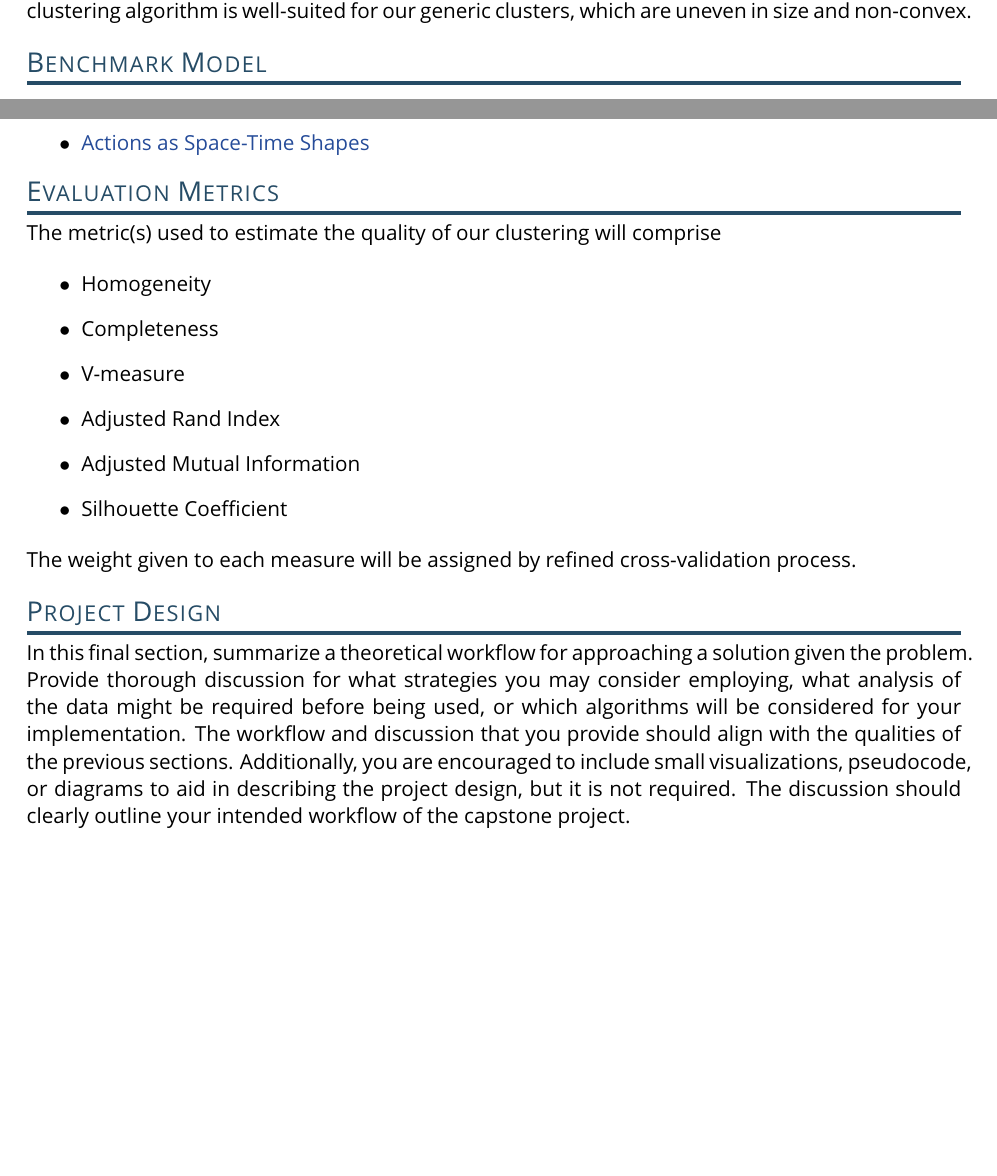
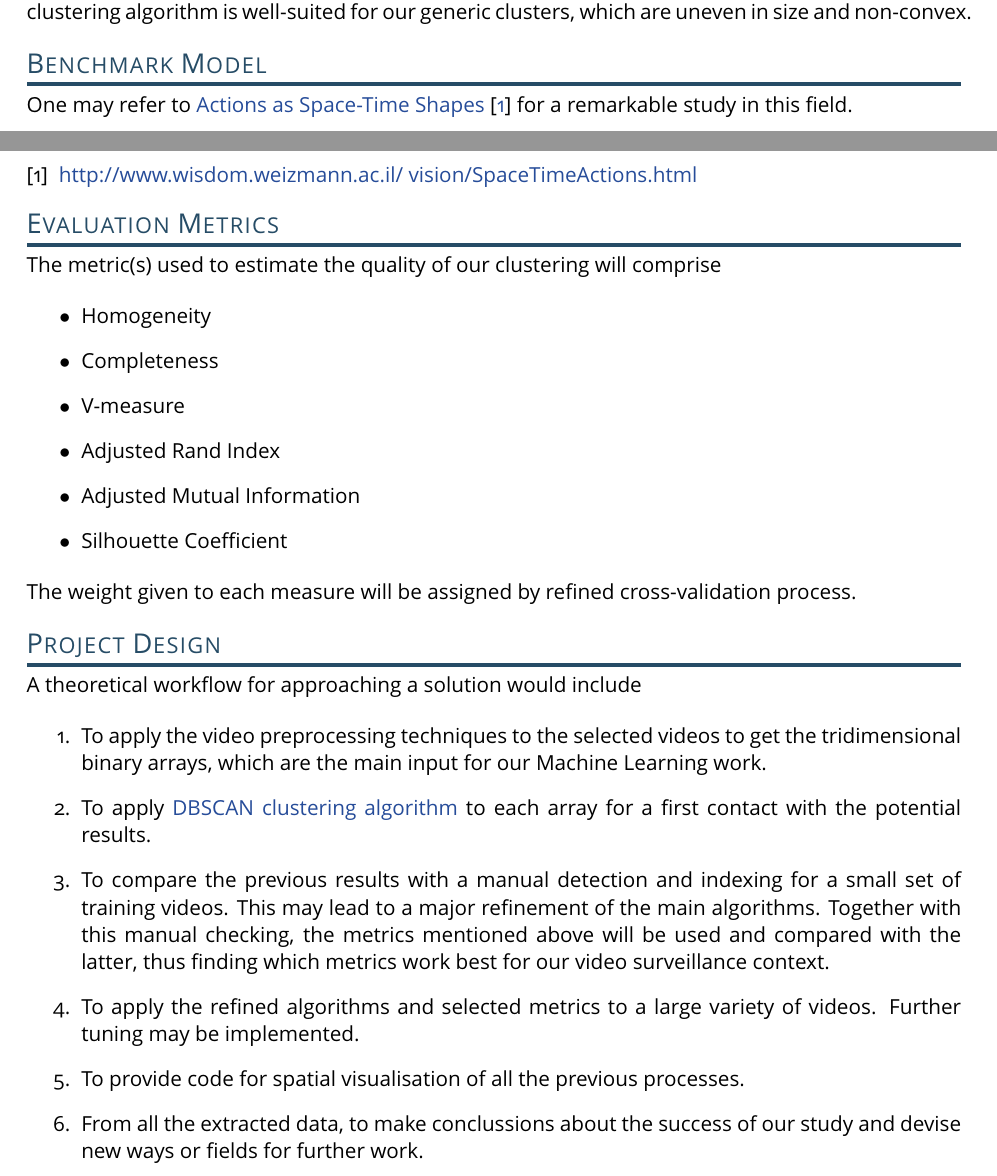
Before and after one commit to jxm-math/capstone_proposal, a LaTeX document (capstone_proposal.tex): two parts of pages 2 and 3 of 3, joined at a grey line, cut so that both start at the same text, the shorter picture padded with empty space. The pictures show the PDF file capstone_proposal.pdf that the author committed with the source; the source files are stored in an older character set and shown here as Unicode.

Commit message:
Feat: Project Design

```diff
--- a/capstone_proposal.tex
+++ b/capstone_proposal.tex
@@ -217,7 +223,18 @@ The weight given to each measure will be assigned by refined cross-validation pr
 
 % (approx. 1 page)
 
-In this final section, summarize a theoretical workflow for approaching a solution given the problem. Provide thorough discussion for what strategies you may consider employing, what analysis of the data might be required before being used, or which algorithms will be considered for your implementation. The workflow and discussion that you provide should align with the qualities of the previous sections. Additionally, you are encouraged to include small visualizations, pseudocode, or diagrams to aid in describing the project design, but it is not required. The discussion should clearly outline your intended workflow of the capstone project.\\
+A theoretical workflow for approaching a solution would include
+
+\begin{enumerate}
+	\item To apply the video preprocessing techniques to the selected videos to get the tridimensional binary arrays, which are the main input for our Machine Learning work.
+	\item To apply \href{http://scikit-learn.org/stable/modules/clustering.html#dbscan}{DBSCAN clustering algorithm} to each array for a first contact with the potential results.
+	\item To compare the previous results with a manual detection and indexing for a small set of training videos. This may lead to a major refinement of the main algorithms. Together with this manual checking, the metrics mentioned above will be used and compared with the latter, thus finding which metrics work best for our video surveillance context.
+	\item To apply the refined algorithms and selected metrics to a large variety of videos. Further tuning may be implemented.
+	\item To provide code for spatial visualisation of all the previous processes.
+	\item From all the extracted data, to make conclussions about the success of our study and devise new ways or fields for further work.
+\end{enumerate}
+
+%In this final section, summarize a theoretical workflow for approaching a solution given the problem. Provide thorough discussion for what strategies you may consider employing, what analysis of the data might be required before being used, or which algorithms will be considered for your implementation. The workflow and discussion that you provide should align with the qualities of the previous sections. Additionally, you are encouraged to include small visualizations, pseudocode, or diagrams to aid in describing the project design, but it is not required. The discussion should clearly outline your intended workflow of the capstone project.\\
 
 
 
```
Also changed, not shown: capstone_proposal.pdf, cpj_1.pdf, capstone_proposal.tex (16 more changed lines).
